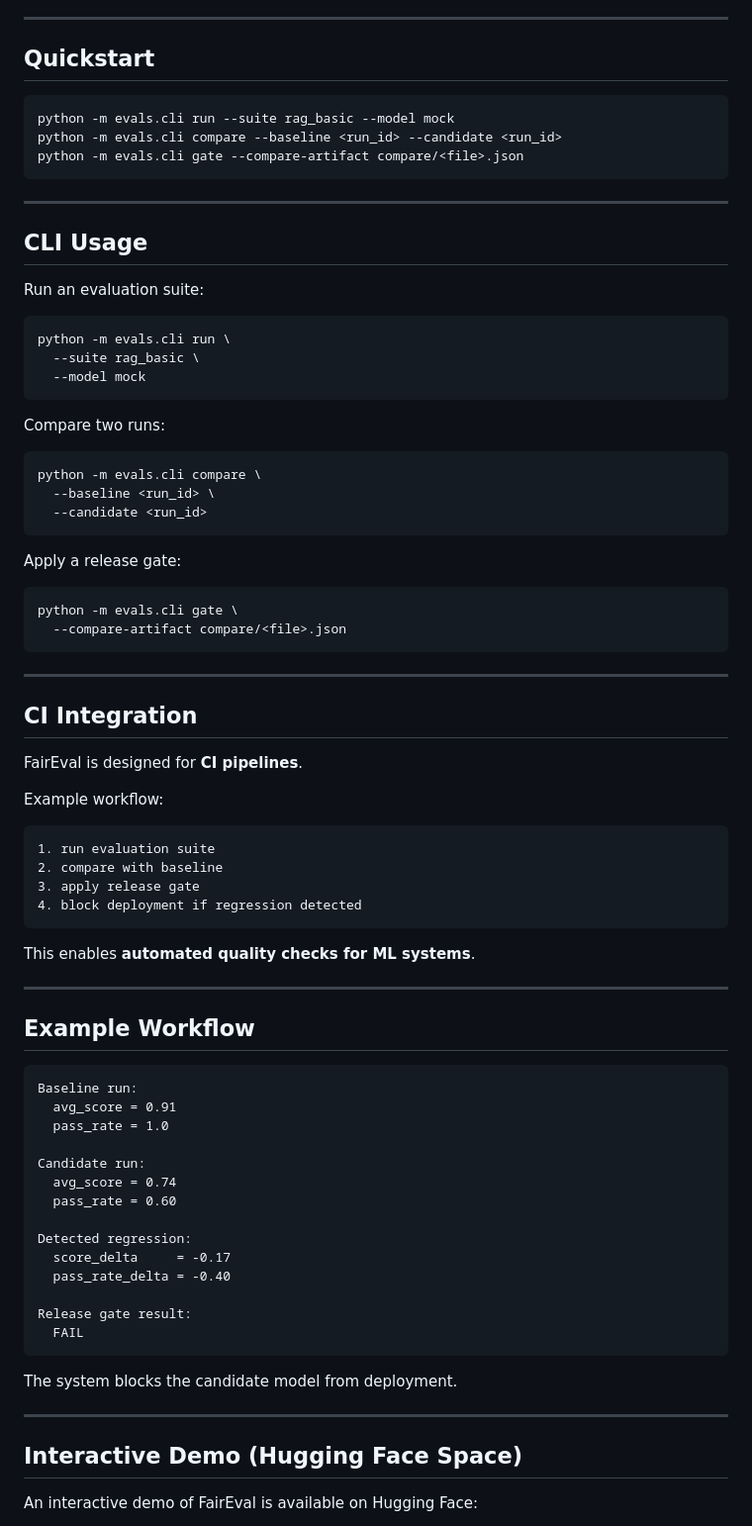
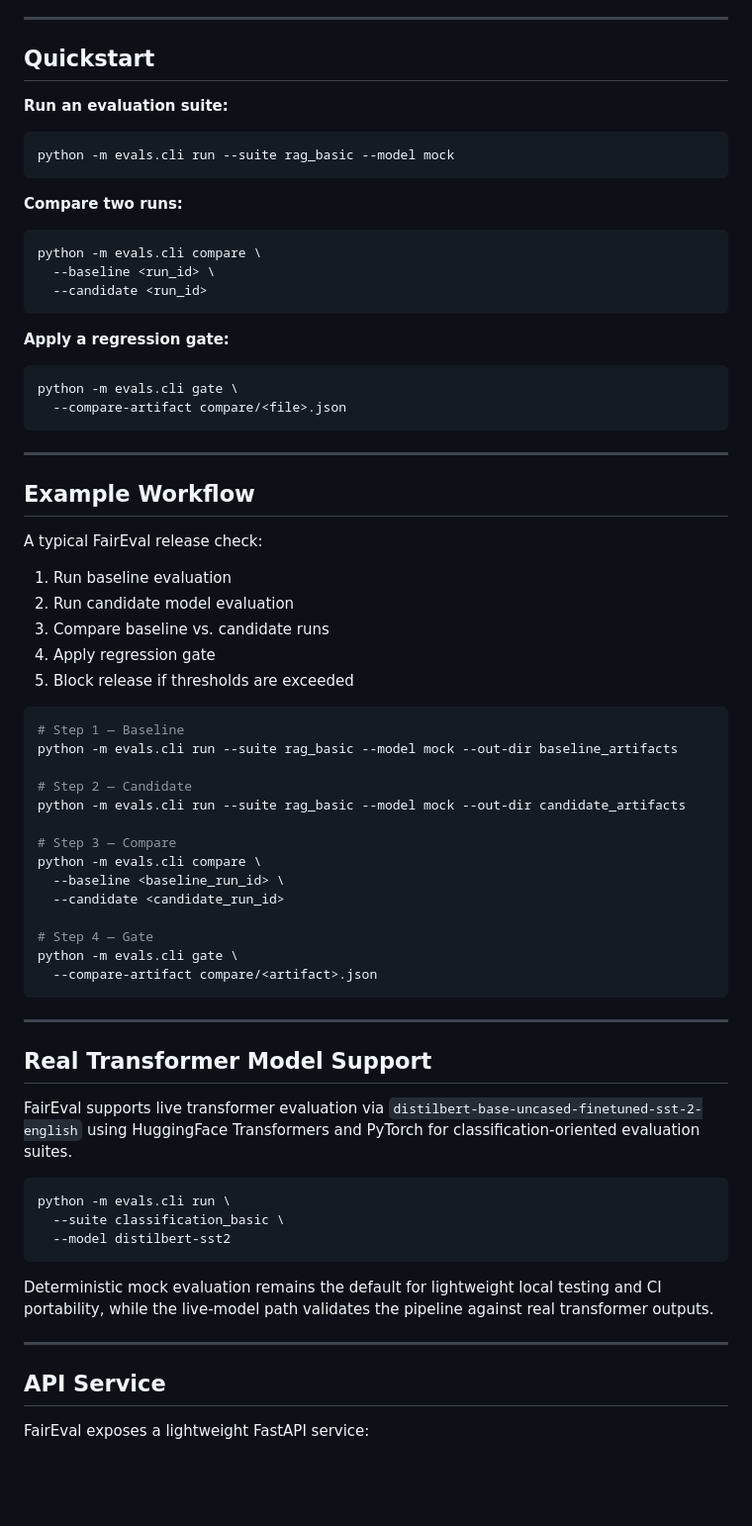
Before and after one commit to kritibehl/FairEval-Suite, a Markdown page: README.md, the part around one of its changes. Shown at 99% size. GitHub-like rendering; blank space fills up the shorter version.

````diff
--- a/README.md
+++ b/README.md
@@ -192,34 +164,19 @@ These artifacts support debugging model regressions, CI automation, and auditabi
 
 ## Quickstart
 
+**Run an evaluation suite:**
 ```bash
 python -m evals.cli run --suite rag_basic --model mock
-python -m evals.cli compare --baseline <run_id> --candidate <run_id>
-python -m evals.cli gate --compare-artifact compare/<file>.json
 ```
 
----
-
-## CLI Usage
-
-Run an evaluation suite:
-
-```bash
-python -m evals.cli run \
-  --suite rag_basic \
-  --model mock
-```
-
-Compare two runs:
-
+**Compare two runs:**
 ```bash
 python -m evals.cli compare \
   --baseline <run_id> \
   --candidate <run_id>
 ```
 
-Apply a release gate:
-
+**Apply a regression gate:**
 ```bash
 python -m evals.cli gate \
   --compare-artifact compare/<file>.json
@@ -227,47 +184,50 @@ python -m evals.cli gate \
 
 ---
 
-## CI Integration
+## Example Workflow
 
-FairEval is designed for **CI pipelines**.
+A typical FairEval release check:
 
-Example workflow:
+1. Run baseline evaluation
+2. Run candidate model evaluation
+3. Compare baseline vs. candidate runs
+4. Apply regression gate
+5. Block release if thresholds are exceeded
 
+```bash
+# Step 1 — Baseline
+python -m evals.cli run --suite rag_basic --model mock --out-dir baseline_artifacts
+
+# Step 2 — Candidate
+python -m evals.cli run --suite rag_basic --model mock --out-dir candidate_artifacts
+
+# Step 3 — Compare
+python -m evals.cli compare \
+  --baseline <baseline_run_id> \
+  --candidate <candidate_run_id>
+
+# Step 4 — Gate
+python -m evals.cli gate \
+  --compare-artifact compare/<artifact>.json
 ```
-1. run evaluation suite
-2. compare with baseline
-3. apply release gate
-4. block deployment if regression detected
-```
-
-This enables **automated quality checks for ML systems**.
 
 ---
 
-## Example Workflow
+## Real Transformer Model Support
 
-```
-Baseline run:
-  avg_score = 0.91
-  pass_rate = 1.0
+FairEval supports live transformer evaluation via `distilbert-base-uncased-finetuned-sst-2-english` using HuggingFace Transformers and PyTorch for classification-oriented evaluation suites.
 
-Candidate run:
-  avg_score = 0.74
-  pass_rate = 0.60
-
-Detected regression:
-  score_delta     = -0.17
-  pass_rate_delta = -0.40
-
-Release gate result:
-  FAIL
+```bash
+python -m evals.cli run \
+  --suite classification_basic \
+  --model distilbert-sst2
 ```
 
-The system blocks the candidate model from deployment.
+Deterministic mock evaluation remains the default for lightweight local testing and CI portability, while the live-model path validates the pipeline against real transformer outputs.
 
 ---
 
-## Interactive Demo (Hugging Face Space)
+## API Service
 
-An interactive demo of FairEval is available on Hugging Face:
+FairEval exposes a lightweight FastAPI service:
 
````
Also changed, not shown: other parts of README.md (+130 -180 lines), docs/images/hf-demo-full.png (added), docs/images/hf-demo-gate.png (added).
